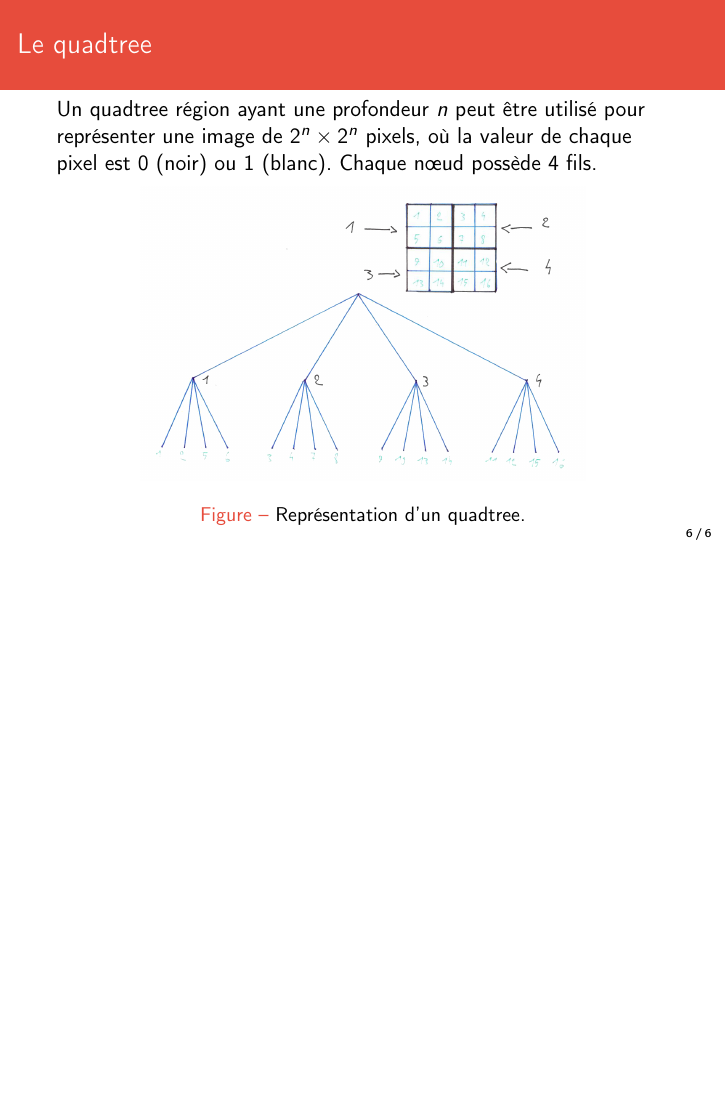
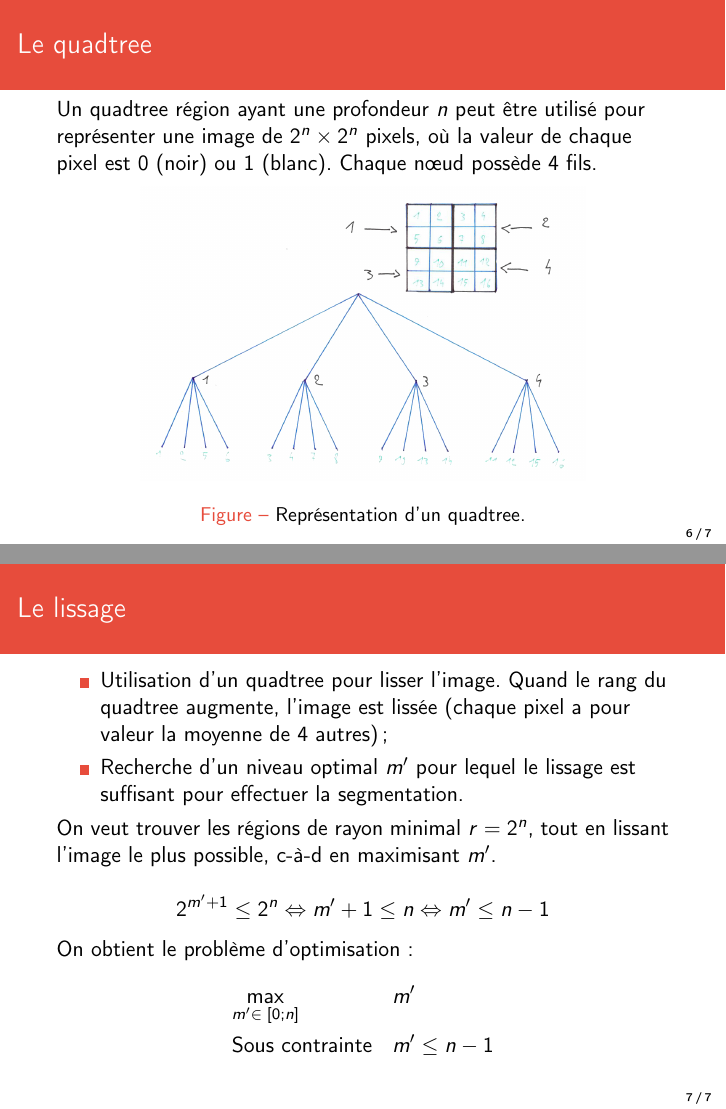
Before and after one commit to AntoineAugusti/image-segmentation, LaTeX slides (soutenance/soutenance.tex): page 6 of 6 before the commit and pages 6 and 7 of 7 after it, the two joined at a grey line, the shorter picture padded with empty space. Compiled offline with pdfLaTeX.

Commit message:
Opération de lissage

```diff
--- a/soutenance/soutenance.tex
+++ b/soutenance/soutenance.tex
@@ -100,4 +100,27 @@
 			\end{figure}
 		\end{frame}
 
+		%% Le lissage
+		\subsection{Le lissage}
+		\begin{frame}
+			\frametitle{Le lissage}
+				\begin{itemize}
+					\item Utilisation d'un quadtree pour lisser l'image. Quand le rang du quadtree augmente, l'image est lissée (chaque pixel a pour valeur la moyenne de 4 autres) ;
+					\item Recherche d'un niveau optimal $m'$ pour lequel le lissage est suffisant pour effectuer la segmentation.
+				\end{itemize}
+
+				On veut trouver les régions de rayon minimal $r = 2^n$, tout en lissant l'image le plus possible, c-à-d en maximisant $m'$.
+
+				\[2^{m' + 1} \leq 2^n \Leftrightarrow m'+1 \leq n \Leftrightarrow m' \leq n - 1\]
+				On obtient le problème d'optimisation :
+				\begin{equation*}
+				\begin{aligned}
+					& \underset{m' \in\; [0; n]}{\text{max}}
+					& & m' \\
+					& \text{Sous contrainte}
+					& & m' \leq n - 1
+					\end{aligned}
+				\end{equation*}
+		\end{frame}
+
 \end{document}
```
